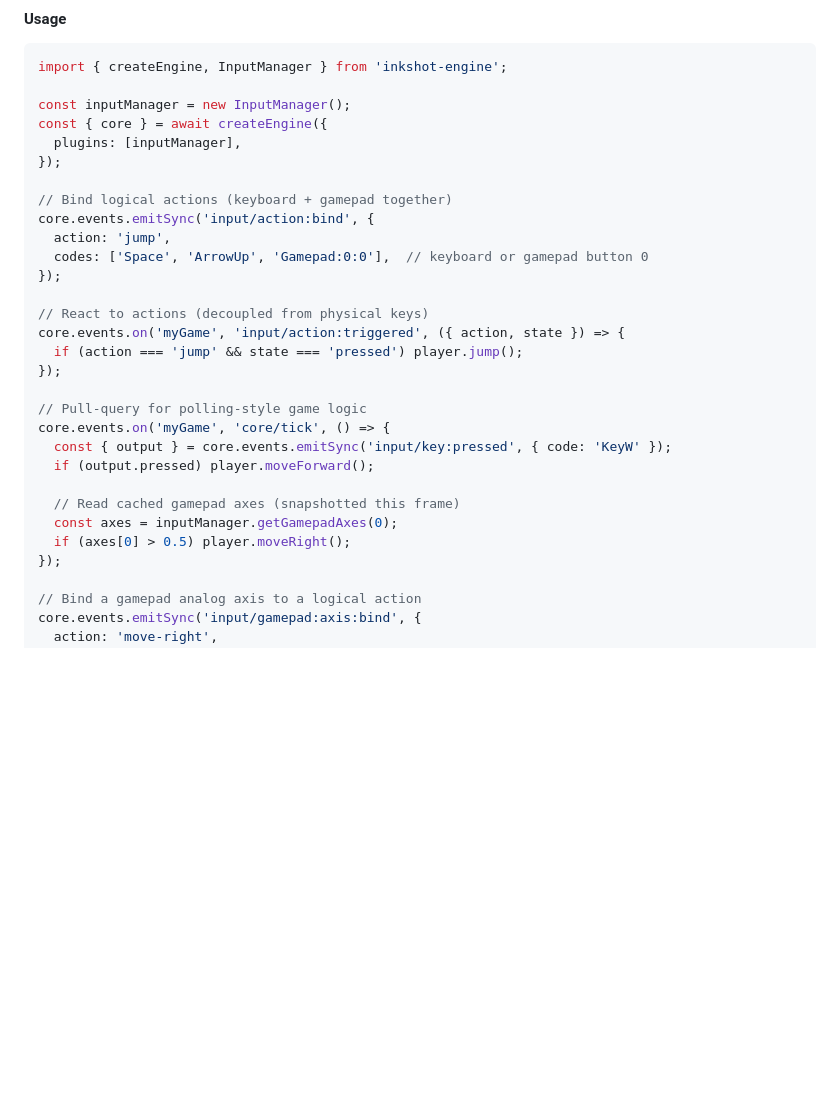
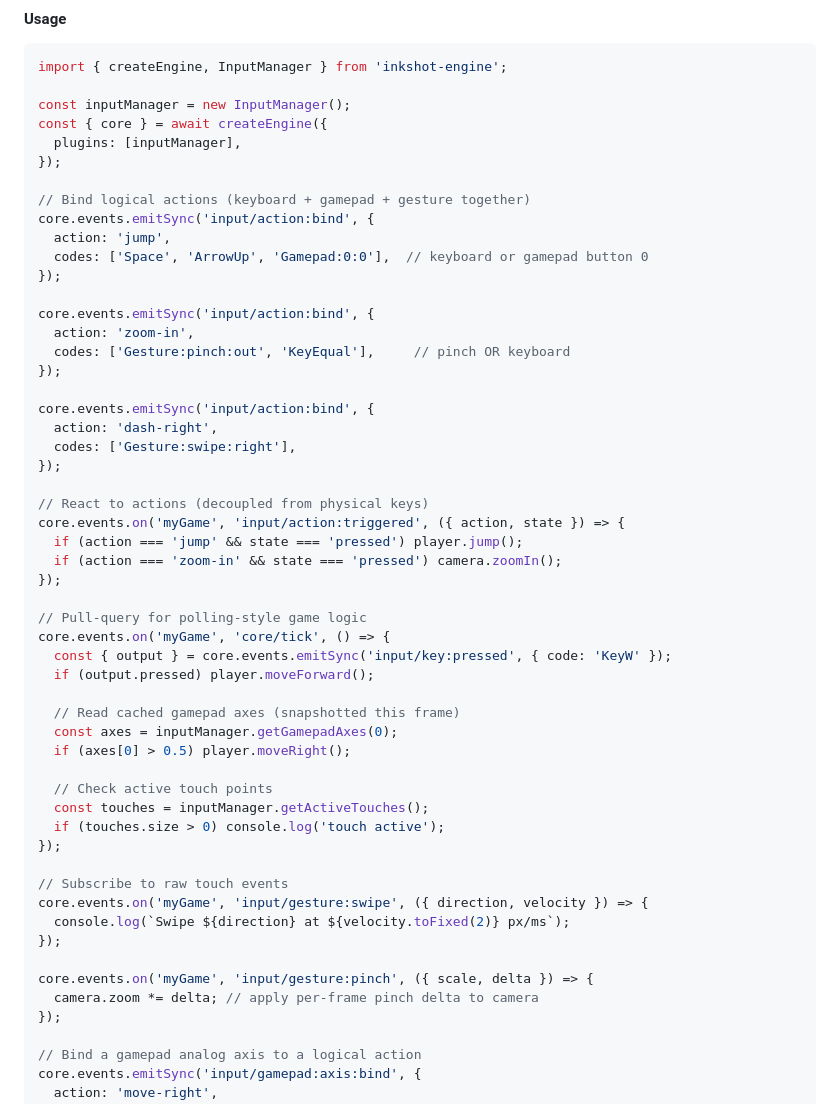
Before and after one commit to PukoDeveloper/inkshot-engine, a Markdown page: README.md, the part around one of its changes. Drawn GitHub-style; blank space fills up the shorter version.

```diff
--- a/README.md
+++ b/README.md
@@ -437,15 +463,26 @@ const { core } = await createEngine({
   plugins: [inputManager],
 });
 
-// Bind logical actions (keyboard + gamepad together)
+// Bind logical actions (keyboard + gamepad + gesture together)
 core.events.emitSync('input/action:bind', {
   action: 'jump',
   codes: ['Space', 'ArrowUp', 'Gamepad:0:0'],  // keyboard or gamepad button 0
 });
 
+core.events.emitSync('input/action:bind', {
+  action: 'zoom-in',
+  codes: ['Gesture:pinch:out', 'KeyEqual'],     // pinch OR keyboard
+});
+
+core.events.emitSync('input/action:bind', {
+  action: 'dash-right',
+  codes: ['Gesture:swipe:right'],
+});
+
 // React to actions (decoupled from physical keys)
 core.events.on('myGame', 'input/action:triggered', ({ action, state }) => {
   if (action === 'jump' && state === 'pressed') player.jump();
+  if (action === 'zoom-in' && state === 'pressed') camera.zoomIn();
 });
 
 // Pull-query for polling-style game logic
@@ -456,6 +493,19 @@ core.events.on('myGame', 'core/tick', () => {
   // Read cached gamepad axes (snapshotted this frame)
   const axes = inputManager.getGamepadAxes(0);
   if (axes[0] > 0.5) player.moveRight();
+
+  // Check active touch points
+  const touches = inputManager.getActiveTouches();
+  if (touches.size > 0) console.log('touch active');
+});
+
+// Subscribe to raw touch events
+core.events.on('myGame', 'input/gesture:swipe', ({ direction, velocity }) => {
+  console.log(`Swipe ${direction} at ${velocity.toFixed(2)} px/ms`);
+});
+
+core.events.on('myGame', 'input/gesture:pinch', ({ scale, delta }) => {
+  camera.zoom *= delta; // apply per-frame pinch delta to camera
 });
 
 // Bind a gamepad analog axis to a logical action
```
Also changed, not shown: other parts of README.md (+86 -3 lines), ARCHITECTURE.md (+3 -2 lines).
